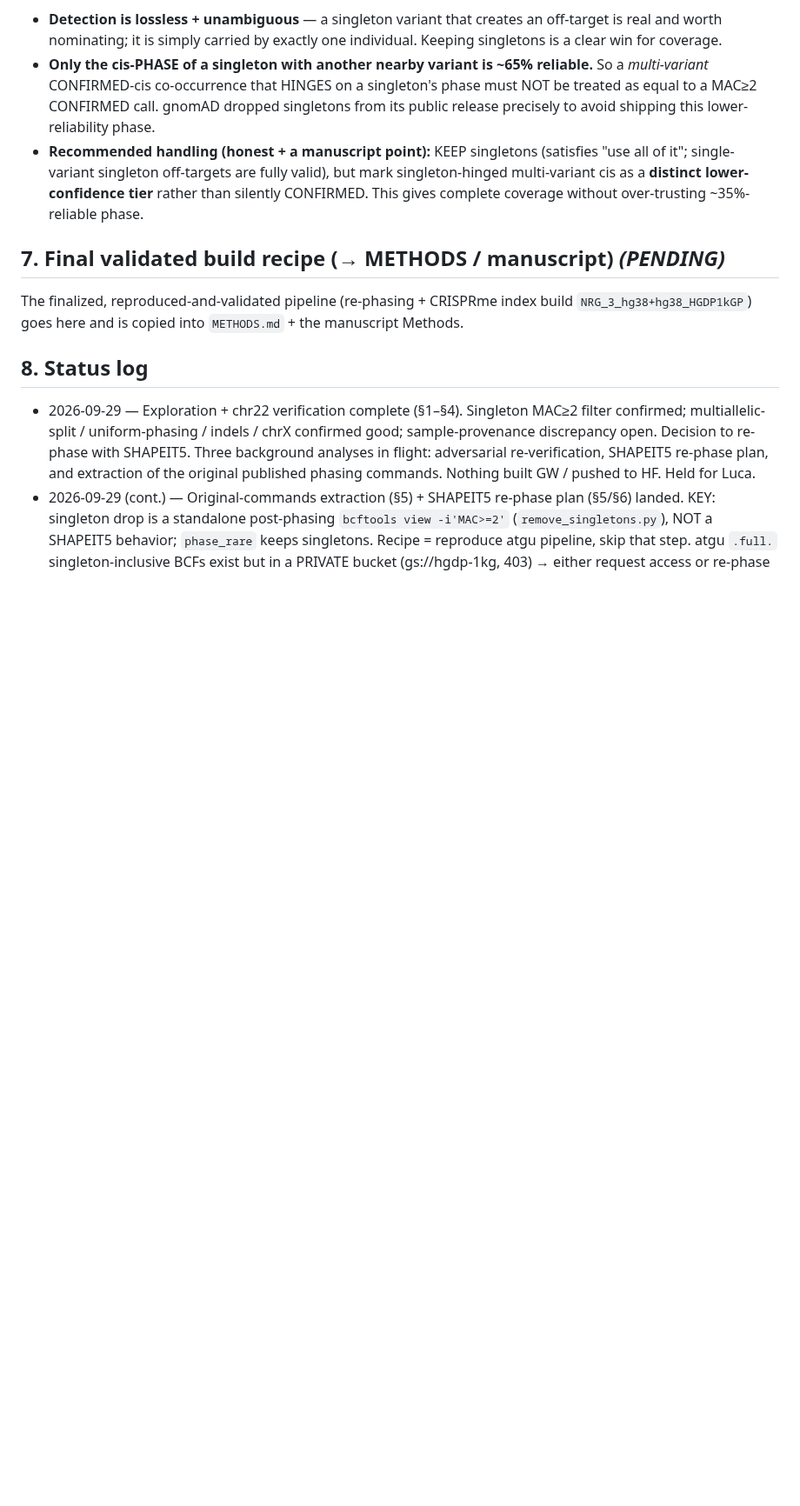
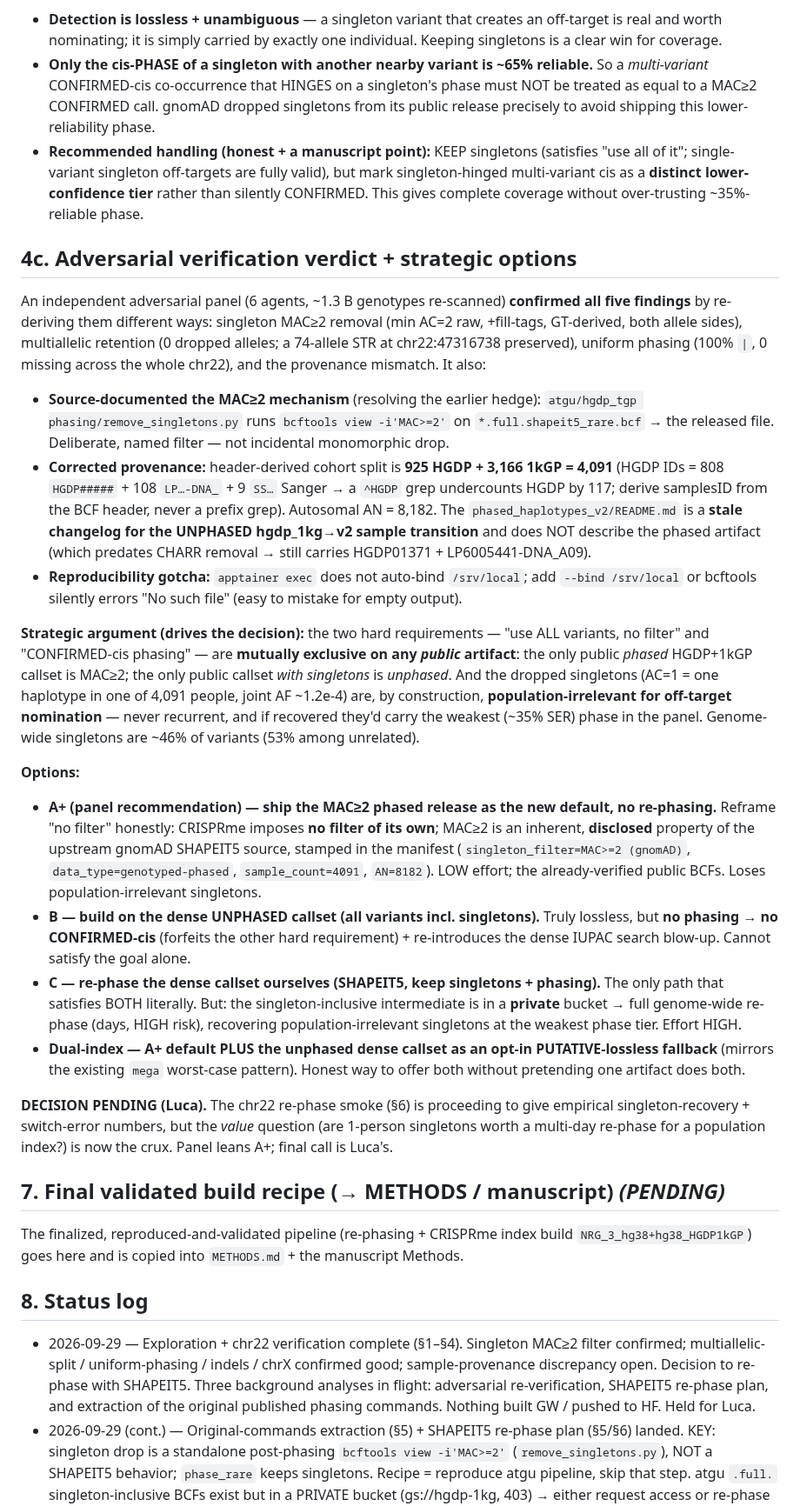
Before and after one commit to pinellolab/crisprme-plus, a Markdown page: docs/HGDP_1KGP_PHASED_INDEX_METHODS.md, the part around the change. Shown at 87% size. Drawn GitHub-style; blank space fills up the shorter version.

Commit message:
docs(HGDP1kGP): adversarial verification verdict + strategic options (§4c)
Panel (6 agents, ~1.3B genotypes re-scanned) confirmed all 5 findings; source-
documented the MAC>=2 step (remove_singletons.py); corrected provenance
(925 HGDP + 3166 1kGP = 4091, AN=8182, README is a stale unphased-transition
changelog); flagged the --bind /srv/local reproducibility gotcha. Records
Options A+/B/C/dual + the panel recommendation (A+: ship MAC>=2, reframe
'no filter' as 'no CRISPRme-imposed filter', disclose upstream MAC>=2), pending
Luca's value call on population-irrelevant singletons.

Co-Authored-By: Claude Opus 4.8 (1M context) <noreply@anthropic.com>

```diff
--- a/docs/HGDP_1KGP_PHASED_INDEX_METHODS.md
+++ b/docs/HGDP_1KGP_PHASED_INDEX_METHODS.md
@@ -176,6 +176,53 @@ because a singleton is carried on exactly one haplotype in one individual. Impli
   as a **distinct lower-confidence tier** rather than silently CONFIRMED. This gives complete coverage
   without over-trusting ~35%-reliable phase.
 
+## 4c. Adversarial verification verdict + strategic options
+
+An independent adversarial panel (6 agents, ~1.3 B genotypes re-scanned) **confirmed all five
+findings** by re-deriving them different ways: singleton MAC≥2 removal (min AC=2 raw, +fill-tags,
+GT-derived, both allele sides), multiallelic retention (0 dropped alleles; a 74-allele STR at
+chr22:47316738 preserved), uniform phasing (100% `|`, 0 missing across the whole chr22), and the
+provenance mismatch. It also:
+
+- **Source-documented the MAC≥2 mechanism** (resolving the earlier hedge): `atgu/hgdp_tgp
+  phasing/remove_singletons.py` runs `bcftools view -i'MAC>=2'` on `*.full.shapeit5_rare.bcf` → the
+  released file. Deliberate, named filter — not incidental monomorphic drop.
+- **Corrected provenance:** header-derived cohort split is **925 HGDP + 3,166 1kGP = 4,091** (HGDP IDs
+  = 808 `HGDP#####` + 108 `LP…-DNA_` + 9 `SS…` Sanger → a `^HGDP` grep undercounts HGDP by 117; derive
+  samplesID from the BCF header, never a prefix grep). Autosomal AN = 8,182. The `phased_haplotypes_v2/README.md`
+  is a **stale changelog for the UNPHASED hgdp_1kg→v2 sample transition** and does NOT describe the
+  phased artifact (which predates CHARR removal → still carries HGDP01371 + LP6005441-DNA_A09).
+- **Reproducibility gotcha:** `apptainer exec` does not auto-bind `/srv/local`; add `--bind /srv/local`
+  or bcftools silently errors "No such file" (easy to mistake for empty output).
+
+**Strategic argument (drives the decision):** the two hard requirements — "use ALL variants, no filter"
+and "CONFIRMED-cis phasing" — are **mutually exclusive on any *public* artifact**: the only public
+*phased* HGDP+1kGP callset is MAC≥2; the only public callset *with singletons* is *unphased*. And the
+dropped singletons (AC=1 = one haplotype in one of 4,091 people, joint AF ~1.2e-4) are, by construction,
+**population-irrelevant for off-target nomination** — never recurrent, and if recovered they'd carry the
+weakest (~35% SER) phase in the panel. Genome-wide singletons are ~46% of variants (53% among unrelated).
+
+**Options:**
+- **A+ (panel recommendation) — ship the MAC≥2 phased release as the new default, no re-phasing.**
+  Reframe "no filter" honestly: CRISPRme imposes **no filter of its own**; MAC≥2 is an inherent,
+  **disclosed** property of the upstream gnomAD SHAPEIT5 source, stamped in the manifest
+  (`singleton_filter=MAC>=2 (gnomAD)`, `data_type=genotyped-phased`, `sample_count=4091`, `AN=8182`).
+  LOW effort; the already-verified public BCFs. Loses population-irrelevant singletons.
+- **B — build on the dense UNPHASED callset (all variants incl. singletons).** Truly lossless, but
+  **no phasing → no CONFIRMED-cis** (forfeits the other hard requirement) + re-introduces the dense
+  IUPAC search blow-up. Cannot satisfy the goal alone.
+- **C — re-phase the dense callset ourselves (SHAPEIT5, keep singletons + phasing).** The only path that
+  satisfies BOTH literally. But: the singleton-inclusive intermediate is in a **private** bucket →
+  full genome-wide re-phase (days, HIGH risk), recovering population-irrelevant singletons at the
+  weakest phase tier. Effort HIGH.
+- **Dual-index — A+ default PLUS the unphased dense callset as an opt-in PUTATIVE-lossless fallback**
+  (mirrors the existing `mega` worst-case pattern). Honest way to offer both without pretending one
+  artifact does both.
+
+**DECISION PENDING (Luca).** The chr22 re-phase smoke (§6) is proceeding to give empirical
+singleton-recovery + switch-error numbers, but the *value* question (are 1-person singletons worth a
+multi-day re-phase for a population index?) is now the crux. Panel leans A+; final call is Luca's.
+
 ## 7. Final validated build recipe (→ METHODS / manuscript)  *(PENDING)*
 
 The finalized, reproduced-and-validated pipeline (re-phasing + CRISPRme index build
```
